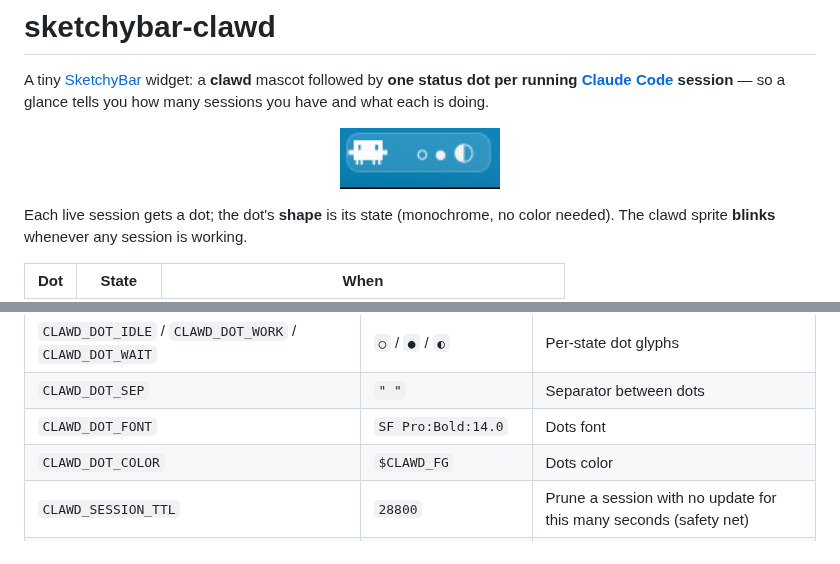
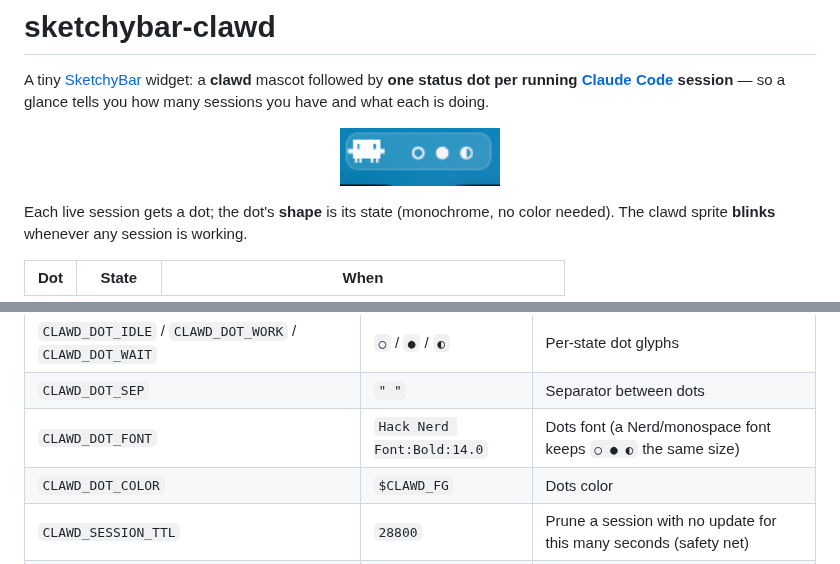
Before and after one commit to oauramos/sketchybar-clawd, a Markdown page: README.md, 2 parts joined by grey strips. GitHub-like rendering; pictures changed too: assets/clawd.png.

Commit message:
fix: default dot font to Hack Nerd Font for uniform glyph sizes
In SF Pro the half-circle (◐ waiting) renders larger than ○/● — a monospace
Nerd Font boxes them to a uniform size. Default CLAWD_DOT_FONT accordingly and
refresh the hero.

Co-Authored-By: Claude Opus 4.8 (1M context) <noreply@anthropic.com>

```diff
--- a/README.md
+++ b/README.md
@@ -85,7 +85,7 @@ Export any of these **before** the `source` line in your `sketchybarrc`:
 | `CLAWD_SHOW_DOTS` | `1` | Show the per-session dots (`0` = mascot only) |
 | `CLAWD_DOT_IDLE` / `CLAWD_DOT_WORK` / `CLAWD_DOT_WAIT` | `○` / `●` / `◐` | Per-state dot glyphs |
 | `CLAWD_DOT_SEP` | `" "` | Separator between dots |
-| `CLAWD_DOT_FONT` | `SF Pro:Bold:14.0` | Dots font |
+| `CLAWD_DOT_FONT` | `Hack Nerd Font:Bold:14.0` | Dots font (a Nerd/monospace font keeps `○ ● ◐` the same size) |
 | `CLAWD_DOT_COLOR` | `$CLAWD_FG` | Dots color |
 | `CLAWD_SESSION_TTL` | `28800` | Prune a session with no update for this many seconds (safety net) |
 | `CLAWD_FG` | `0xfff5f5f7` | Foreground/accent color |
```
Also changed, not shown: 1 other file.
